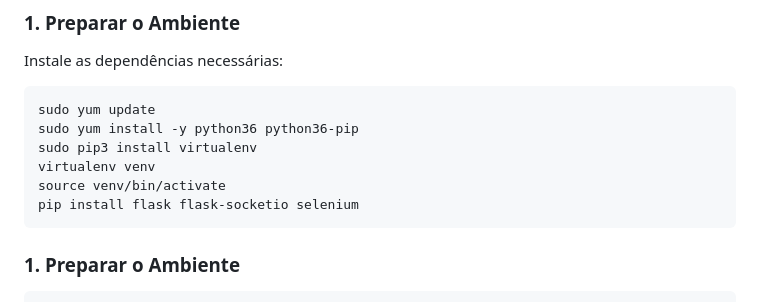
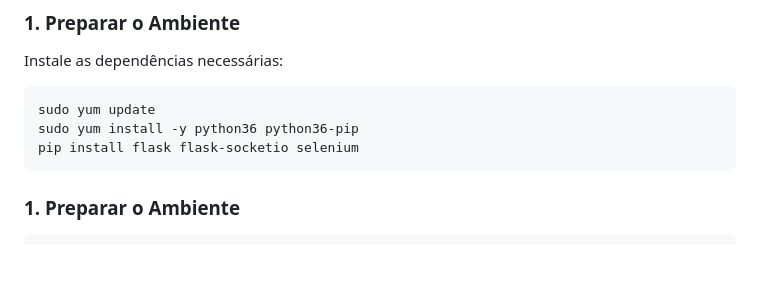
Before and after one commit to gothout/RelatorioBroadsoftCall, a Markdown page: README.md, the part around the change. Rendered like a GitHub page; blank space fills up the shorter version.

````diff
--- a/README.md
+++ b/README.md
@@ -29,9 +29,6 @@ Instale as dependências necessárias:
 ```bash
 sudo yum update
 sudo yum install -y python36 python36-pip
-sudo pip3 install virtualenv
-virtualenv venv
-source venv/bin/activate
 pip install flask flask-socketio selenium
 ```
 
````
